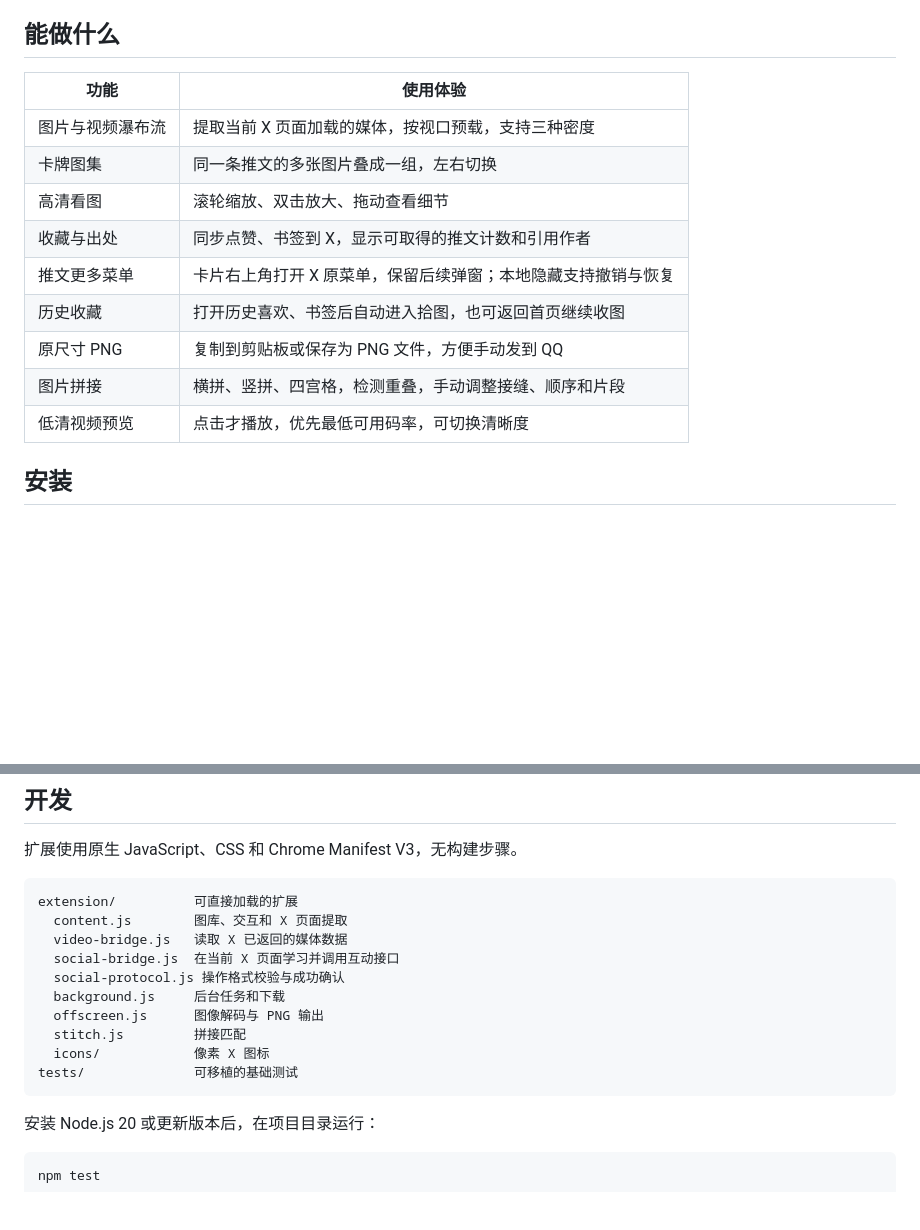
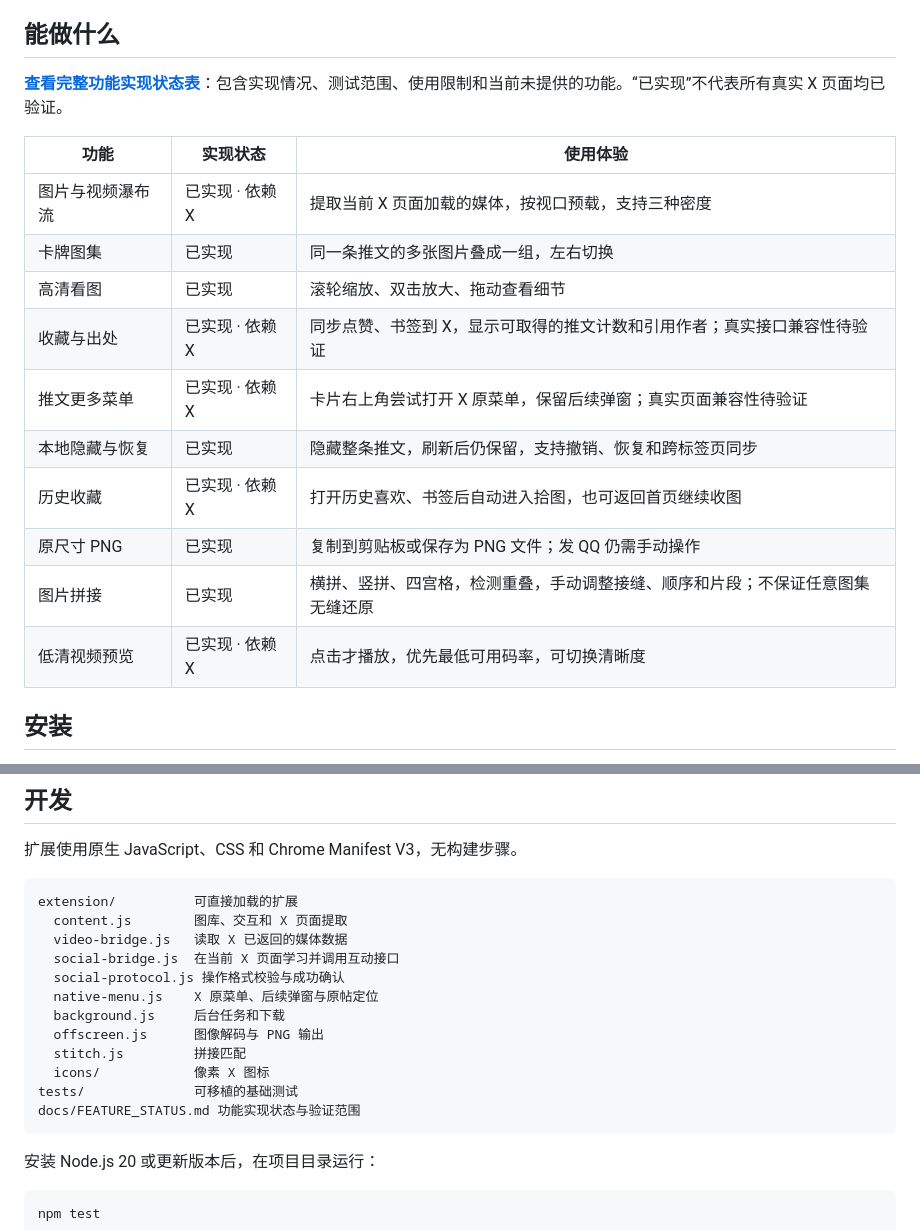
Before and after one commit to quentinmou2003-arch/x-image-flow, a Markdown page: README.md, 2 parts joined by grey strips. GitHub-like rendering; blank space fills up the shorter version.

Commit message:
Document feature implementation and validation status

````diff
--- a/README.md
+++ b/README.md
@@ -10,17 +10,20 @@
 
 ## 能做什么
 
-| 功能 | 使用体验 |
-| --- | --- |
-| 图片与视频瀑布流 | 提取当前 X 页面加载的媒体，按视口预载，支持三种密度 |
-| 卡牌图集 | 同一条推文的多张图片叠成一组，左右切换 |
-| 高清看图 | 滚轮缩放、双击放大、拖动查看细节 |
-| 收藏与出处 | 同步点赞、书签到 X，显示可取得的推文计数和引用作者 |
-| 推文更多菜单 | 卡片右上角打开 X 原菜单，保留后续弹窗；本地隐藏支持撤销与恢复 |
-| 历史收藏 | 打开历史喜欢、书签后自动进入拾图，也可返回首页继续收图 |
-| 原尺寸 PNG | 复制到剪贴板或保存为 PNG 文件，方便手动发到 QQ |
-| 图片拼接 | 横拼、竖拼、四宫格，检测重叠，手动调整接缝、顺序和片段 |
-| 低清视频预览 | 点击才播放，优先最低可用码率，可切换清晰度 |
+**[查看完整功能实现状态表](docs/FEATURE_STATUS.md)**：包含实现情况、测试范围、使用限制和当前未提供的功能。“已实现”不代表所有真实 X 页面均已验证。
+
+| 功能 | 实现状态 | 使用体验 |
+| --- | --- | --- |
+| 图片与视频瀑布流 | 已实现 · 依赖 X | 提取当前 X 页面加载的媒体，按视口预载，支持三种密度 |
+| 卡牌图集 | 已实现 | 同一条推文的多张图片叠成一组，左右切换 |
+| 高清看图 | 已实现 | 滚轮缩放、双击放大、拖动查看细节 |
+| 收藏与出处 | 已实现 · 依赖 X | 同步点赞、书签到 X，显示可取得的推文计数和引用作者；真实接口兼容性待验证 |
+| 推文更多菜单 | 已实现 · 依赖 X | 卡片右上角尝试打开 X 原菜单，保留后续弹窗；真实页面兼容性待验证 |
+| 本地隐藏与恢复 | 已实现 | 隐藏整条推文，刷新后仍保留，支持撤销、恢复和跨标签页同步 |
+| 历史收藏 | 已实现 · 依赖 X | 打开历史喜欢、书签后自动进入拾图，也可返回首页继续收图 |
+| 原尺寸 PNG | 已实现 | 复制到剪贴板或保存为 PNG 文件；发 QQ 仍需手动操作 |
+| 图片拼接 | 已实现 | 横拼、竖拼、四宫格，检测重叠，手动调整接缝、顺序和片段；不保证任意图集无缝还原 |
+| 低清视频预览 | 已实现 · 依赖 X | 点击才播放，优先最低可用码率，可切换清晰度 |
 
 ## 安装
 
@@ -68,11 +71,13 @@ extension/          可直接加载的扩展
   video-bridge.js   读取 X 已返回的媒体数据
   social-bridge.js  在当前 X 页面学习并调用互动接口
   social-protocol.js 操作格式校验与成功确认
+  native-menu.js    X 原菜单、后续弹窗与原帖定位
   background.js     后台任务和下载
   offscreen.js      图像解码与 PNG 输出
   stitch.js         拼接匹配
   icons/            像素 X 图标
 tests/              可移植的基础测试
+docs/FEATURE_STATUS.md 功能实现状态与验证范围
 ```
 
 安装 Node.js 20 或更新版本后，在项目目录运行：
````
Also changed, not shown: docs/FEATURE_STATUS.md (added, +99 -0 lines).
